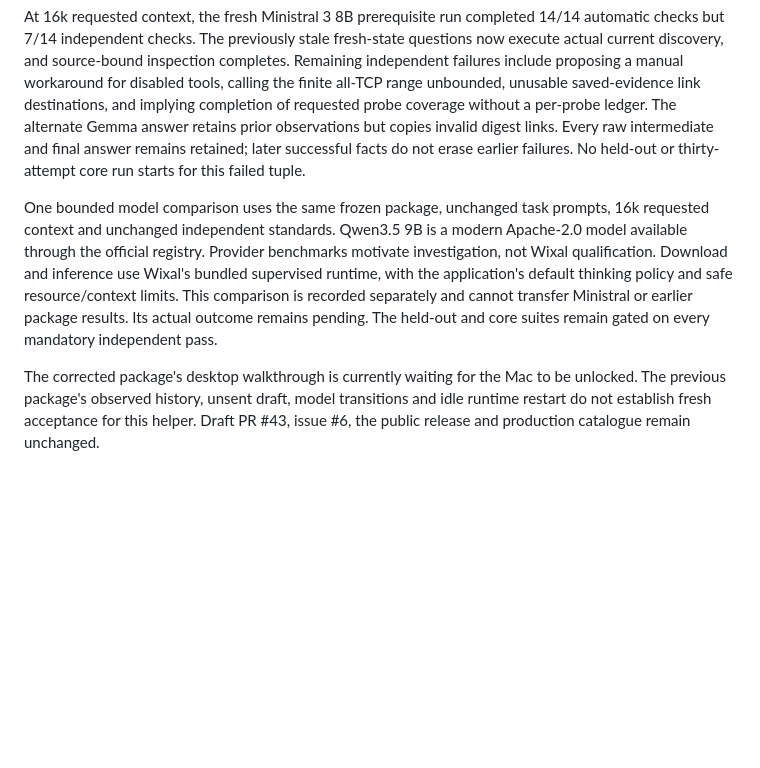
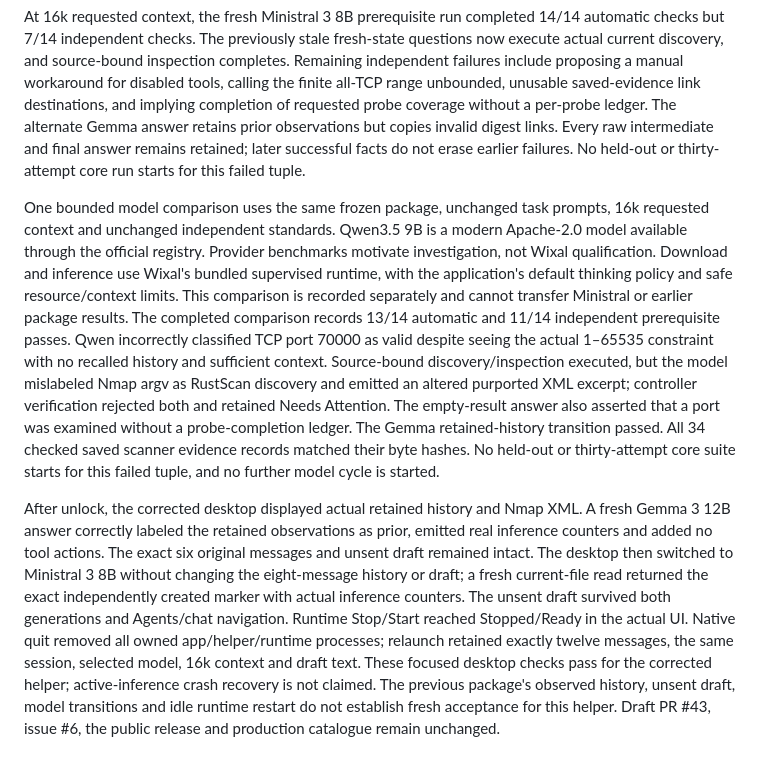
Before and after one commit to TheJhyeFactor/Wixal, a Markdown page: native/AGENT_WORKFLOW_AUDIT_2026-10-11.md, the part around the change. Drawn GitHub-style; blank space fills up the shorter version.

Commit message:
docs: record bounded model comparison and desktop acceptance

```diff
--- a/native/AGENT_WORKFLOW_AUDIT_2026-10-11.md
+++ b/native/AGENT_WORKFLOW_AUDIT_2026-10-11.md
@@ -72,6 +72,6 @@ Source `f8d79f0` passes 419 Python regressions and GitHub CI. The corrected deve
 
 At 16k requested context, the fresh Ministral 3 8B prerequisite run completed 14/14 automatic checks but 7/14 independent checks. The previously stale fresh-state questions now execute actual current discovery, and source-bound inspection completes. Remaining independent failures include proposing a manual workaround for disabled tools, calling the finite all-TCP range unbounded, unusable saved-evidence link destinations, and implying completion of requested probe coverage without a per-probe ledger. The alternate Gemma answer retains prior observations but copies invalid digest links. Every raw intermediate and final answer remains retained; later successful facts do not erase earlier failures. No held-out or thirty-attempt core run starts for this failed tuple.
 
-One bounded model comparison uses the same frozen package, unchanged task prompts, 16k requested context and unchanged independent standards. Qwen3.5 9B is a modern Apache-2.0 model available through the official registry. Provider benchmarks motivate investigation, not Wixal qualification. Download and inference use Wixal's bundled supervised runtime, with the application's default thinking policy and safe resource/context limits. This comparison is recorded separately and cannot transfer Ministral or earlier package results. Its actual outcome remains pending. The held-out and core suites remain gated on every mandatory independent pass.
+One bounded model comparison uses the same frozen package, unchanged task prompts, 16k requested context and unchanged independent standards. Qwen3.5 9B is a modern Apache-2.0 model available through the official registry. Provider benchmarks motivate investigation, not Wixal qualification. Download and inference use Wixal's bundled supervised runtime, with the application's default thinking policy and safe resource/context limits. This comparison is recorded separately and cannot transfer Ministral or earlier package results. The completed comparison records 13/14 automatic and 11/14 independent prerequisite passes. Qwen incorrectly classified TCP port 70000 as valid despite seeing the actual 1–65535 constraint with no recalled history and sufficient context. Source-bound discovery/inspection executed, but the model mislabeled Nmap argv as RustScan discovery and emitted an altered purported XML excerpt; controller verification rejected both and retained Needs Attention. The empty-result answer also asserted that a port was examined without a probe-completion ledger. The Gemma retained-history transition passed. All 34 checked saved scanner evidence records matched their byte hashes. No held-out or thirty-attempt core suite starts for this failed tuple, and no further model cycle is started.
 
-The corrected package's desktop walkthrough is currently waiting for the Mac to be unlocked. The previous package's observed history, unsent draft, model transitions and idle runtime restart do not establish fresh acceptance for this helper. Draft PR #43, issue #6, the public release and production catalogue remain unchanged.
+After unlock, the corrected desktop displayed actual retained history and Nmap XML. A fresh Gemma 3 12B answer correctly labeled the retained observations as prior, emitted real inference counters and added no tool actions. The exact six original messages and unsent draft remained intact. The desktop then switched to Ministral 3 8B without changing the eight-message history or draft; a fresh current-file read returned the exact independently created marker with actual inference counters. The unsent draft survived both generations and Agents/chat navigation. Runtime Stop/Start reached Stopped/Ready in the actual UI. Native quit removed all owned app/helper/runtime processes; relaunch retained exactly twelve messages, the same session, selected model, 16k context and draft text. These focused desktop checks pass for the corrected helper; active-inference crash recovery is not claimed. The previous package's observed history, unsent draft, model transitions and idle runtime restart do not establish fresh acceptance for this helper. Draft PR #43, issue #6, the public release and production catalogue remain unchanged.
```
